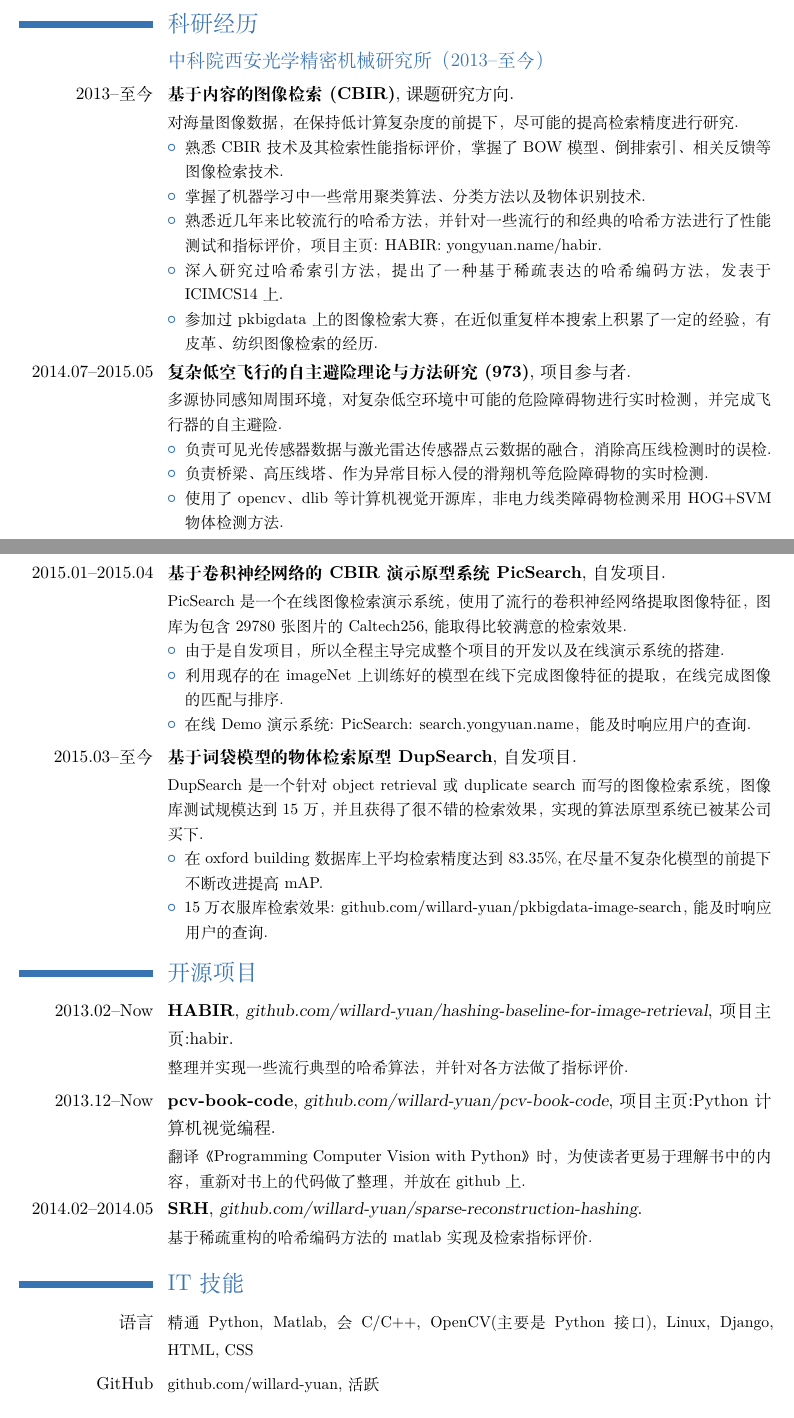
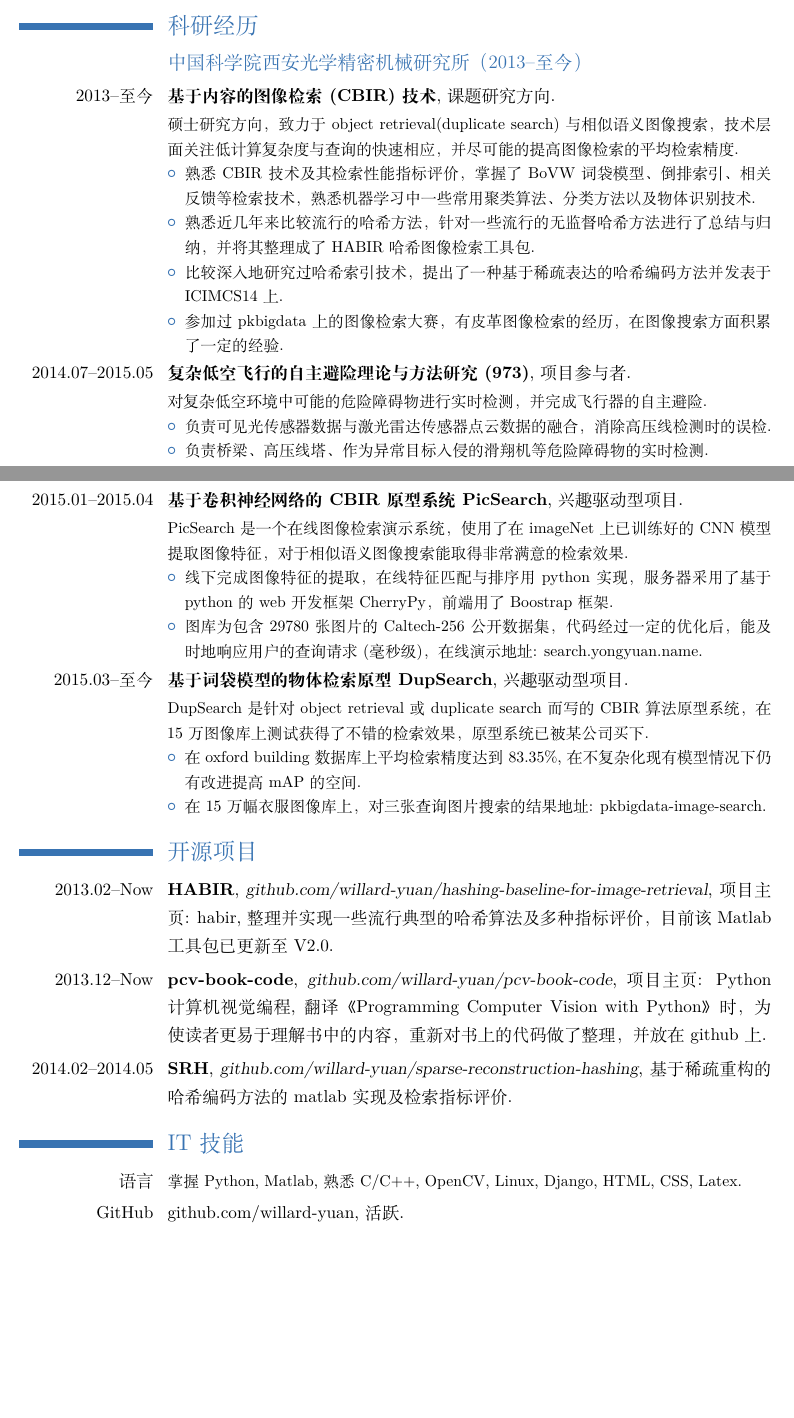
Before and after one commit to willard-yuan/cv-and-resume, a LaTeX CV (resume/yuanyong_resume_cn.tex): two parts of pages 1 and 2 of 3 before the commit and two parts of pages 1 and 2 of 2 after it, joined at a grey line, cut so that both start at the same text, the shorter picture padded with empty space. Compiled offline with XeLaTeX.

Commit message:
update my resume

```diff
--- a/resume/yuanyong_resume_cn.tex
+++ b/resume/yuanyong_resume_cn.tex
@@ -68,39 +66,36 @@
 \section{科研经历}
-\subsection{中科院西安光学精密机械研究所（2013--至今）}
-\cventry{2013--至今}{基于内容的图像检索(CBIR)}{}{课题研究方向}{}{对海量图像数据，在保持低计算复杂度的前提下，尽可能的提高检索精度进行研究.
+\subsection{中国科学院西安光学精密机械研究所（2013--至今）}
+\cventry{2013--至今}{基于内容的图像检索(CBIR)技术}{}{课题研究方向}{}{硕士研究方向，致力于object retrieval(duplicate search)与相似语义图像搜索，技术层面关注低计算复杂度与查询的快速相应，并尽可能的提高图像检索的平均检索精度.
 \begin{itemize}
-\item 熟悉CBIR技术及其检索性能指标评价，掌握了BOW模型、倒排索引、相关反馈等图像检索技术.
-\item 掌握了机器学习中一些常用聚类算法、分类方法以及物体识别技术.
-\item 熟悉近几年来比较流行的哈希方法，并针对一些流行的和经典的哈希方法进行了性能测试和指标评价，项目主页: \link[HABIR: yongyuan.name/habir]{http://yongyuan.name/habir/}.
-\item 深入研究过哈希索引方法，提出了一种基于稀疏表达的哈希编码方法，发表于ICIMCS14上.
-\item 参加过pkbigdata上的图像检索大赛，在近似重复样本搜索上积累了一定的经验，有皮革、纺织图像检索的经历.
+\item 熟悉CBIR技术及其检索性能指标评价，掌握了BoVW词袋模型、倒排索引、相关反馈等检索技术，熟悉机器学习中一些常用聚类算法、分类方法以及物体识别技术.
+\item 熟悉近几年来比较流行的哈希方法，针对一些流行的无监督哈希方法进行了总结与归纳，并将其整理成了HABIR哈希图像检索工具包.
+\item
+    比较深入地研究过哈希索引技术，提出了一种基于稀疏表达的哈希编码方法并发表于ICIMCS14上.
+\item
+    参加过pkbigdata上的图像检索大赛，有皮革图像检索的经历，在图像搜索方面积累了一定的经验.
 \end{itemize}}
-\cventry{2014.07--2015.05}{复杂低空飞行的自主避险理论与方法研究(973)}{}{项目参与者}{}{多源协同感知周围环境，对复杂低空环境中可能的危险障碍物进行实时检测，并完成飞行器的自主避险.
+\cventry{2014.07--2015.05}{复杂低空飞行的自主避险理论与方法研究(973)}{}{项目参与者}{}{对复杂低空环境中可能的危险障碍物进行实时检测，并完成飞行器的自主避险.
 \begin{itemize}
 \item 负责可见光传感器数据与激光雷达传感器点云数据的融合，消除高压线检测时的误检.
 \item 负责桥梁、高压线塔、作为异常目标入侵的滑翔机等危险障碍物的实时检测.
-\item 使用了opencv、dlib等计算机视觉开源库，非电力线类障碍物检测采用HOG+SVM物体检测方法.
+%\item 使用了opencv、dlib等计算机视觉开源库，非电力线类障碍物检测采用HOG+SVM物体检测方法.
 \end{itemize}}
-\cventry{2015.01--2015.04}{基于卷积神经网络的CBIR演示原型系统PicSearch}{}{自发项目}{}{PicSearch是一个在线图像检索演示系统，使用了流行的卷积神经网络提取图像特征，图库为包含29780张图片的Caltech256,能取得比较满意的检索效果.
+\cventry{2015.01--2015.04}{基于卷积神经网络的CBIR原型系统PicSearch}{}{兴趣驱动型项目}{}{PicSearch是一个在线图像检索演示系统，使用了在imageNet上已训练好的CNN模型提取图像特征，对于相似语义图像搜索能取得非常满意的检索效果.
 \begin{itemize}
-\item 由于是自发项目，所以全程主导完成整个项目的开发以及在线演示系统的搭建.
-\item 利用现存的在imageNet上训练好的模型在线下完成图像特征的提取，在线完成图像的匹配与排序.
-\item 在线Demo演示系统: \link[PicSearch: search.yongyuan.name]{http://search.yongyuan.name/}，能及时响应用户的查询.
+\item 线下完成图像特征的提取，在线特征匹配与排序用python实现，服务器采用了基于python的web开发框架CherryPy，前端用了Boostrap框架.
+\item 图库为包含29780张图片的Caltech-256公开数据集，代码经过一定的优化后，能及时地响应用户的查询请求(毫秒级)，在线演示地址: \link[search.yongyuan.name]{http://search.yongyuan.name/}.
 \end{itemize}}
-\cventry{2015.03--至今}{基于词袋模型的物体检索原型DupSearch}{}{自发项目}{}{DupSearch是一个针对object retrieval或duplicate search而写的图像检索系统，图像库测试规模达到15万，并且获得了很不错的检索效果，实现的算法原型系统已被某公司买下.
+\cventry{2015.03--至今}{基于词袋模型的物体检索原型DupSearch}{}{兴趣驱动型项目}{}{DupSearch是针对object retrieval或duplicate search而写的CBIR算法原型系统，在15万图像库上测试获得了不错的检索效果，原型系统已被某公司买下.
 \begin{itemize}
-\item 在oxford building数据库上平均检索精度达到83.35\%, 在尽量不复杂化模型的前提下不断改进提高mAP.
-\item 15万衣服库检索效果: \link[github.com/willard-yuan/pkbigdata-image-search]{https://github.com/willard-yuan/pkbigdata-image-search}，能及时响应用户的查询.
+\item 在oxford building数据库上平均检索精度达到83.35\%, 在不复杂化现有模型情况下仍有改进提高mAP的空间.
+\item 在15万幅衣服图像库上，对三张查询图片搜索的结果地址: \link[pkbigdata-image-search]{https://github.com/willard-yuan/pkbigdata-image-search}.
 \end{itemize}}
-
 \section{开源项目}
-\cventry{2013.02--Now}{HABIR}{\link[github.com/willard-yuan/hashing-baseline-for-image-retrieval]{https://github.com/willard-yuan/hashing-baseline-for-image-retrieval}}{项目主页:\link[habir]{http://yongyuan.name/habir/}}{}{整理并实现一些流行典型的哈希算法，并针对各方法做了指标评价.}
-\cventry{2013.12--Now}{pcv-book-code}{\link[github.com/willard-yuan/pcv-book-code]{https://github.com/willard-yuan/pcv-book-code/}}{项目主页:\link[Python计算机视觉编程]{http://yongyuan.name/pcvwithpython/}}{}{翻译《Programming Computer Vision with Python》时，为使读者更易于理解书中的内容，重新对书上的代码做了整理，并放在github上.}
-\cventry{2014.02--2014.05}{SRH}{\link[github.com/willard-yuan/sparse-reconstruction-hashing]{https://github.com/willard-yuan/sparse-reconstruction-hashing}}{}{}{ 基于稀疏重构的哈希编码方法的matlab实现及检索指标评价.}
-
+\cventry{2013.02--Now}{HABIR}{\link[github.com/willard-yuan/hashing-baseline-for-image-retrieval]{https://github.com/willard-yuan/hashing-baseline-for-image-retrieval}}{项目主页: \link[habir]{http://yongyuan.name/habir/}}{整理并实现一些流行典型的哈希算法及多种指标评价，目前该Matlab工具包已更新至V2.0}{}
+\cventry{2013.12--Now}{pcv-book-code}{\link[github.com/willard-yuan/pcv-book-code]{https://github.com/willard-yuan/pcv-book-code/}}{项目主页: \link[Python计算机视觉编程]{http://yongyuan.name/pcvwithpython/}}{翻译《Programming Computer Vision with Python》时，为使读者更易于理解书中的内容，重新对书上的代码做了整理，并放在github上}{}
+\cventry{2014.02--2014.05}{SRH}{\link[github.com/willard-yuan/sparse-reconstruction-hashing]{https://github.com/willard-yuan/sparse-reconstruction-hashing}}{基于稀疏重构的哈希编码方法的matlab实现及检索指标评价}{}{}
 \section{IT技能}
-%\cvcomputer{category 1}{XXX, YYY, ZZZ}{category 4}{XXX, YYY, ZZZ}
-\cvline{语言}{\small 精通Python, Matlab, 会C/C++, OpenCV(主要是Python接口), Linux, Django, HTML, CSS}
+\cvline{语言}{\small 掌握Python, Matlab, 熟悉C/C++, OpenCV, Linux, Django, HTML, CSS, Latex.}
+\cvline{GitHub}{{\link[github.com/willard-yuan]{https://github.com/willard-yuan}}, 活跃.}
 %\cvline{工具}{\small Linux, Git, Django, Latex, Markdown, Jekyll}
 %\cvline{其他}{\small UML, OSGI, OOD, SOA, 设计模式, RUP/SCRUM 开发模型}
-\cvline{GitHub}{\small {\link[github.com/willard-yuan]{https://github.com/willard-yuan}}, 活跃}
```
Also changed, not shown: resume/yuanyong_resume_cn.pdf, resume/yuanyong_resume_cn.tex (19 more changed lines), 5 other files.
